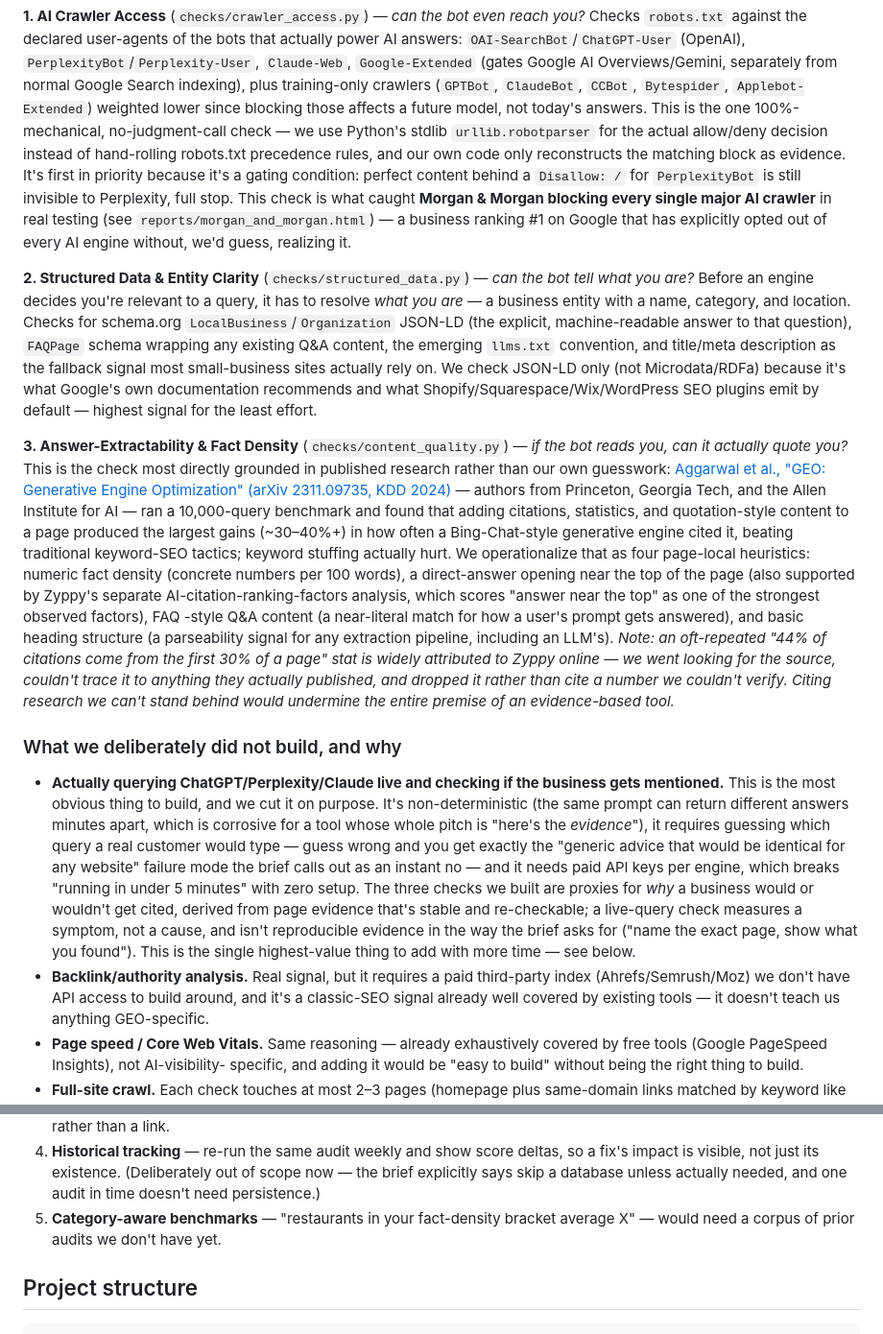
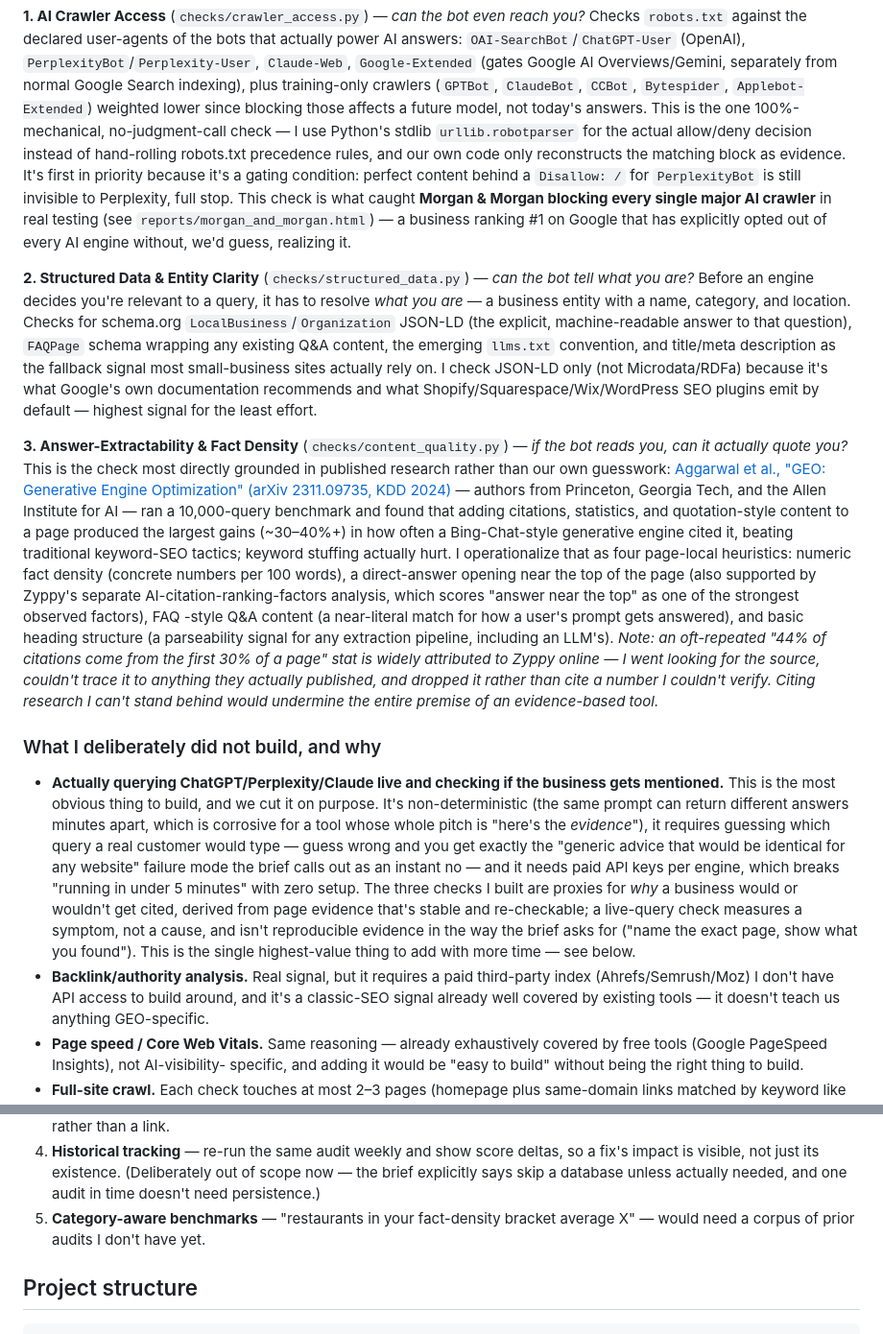
Before and after one commit to AnirudhIV/GEO_auditor, a Markdown page: README.md, 2 parts joined by grey strips. Shown at 96% size. GitHub-like rendering.

```diff
--- a/README.md
+++ b/README.md
@@ -44,7 +44,7 @@ Google AI Overviews/Gemini, separately from normal Google Search indexing),
 plus training-only crawlers (`GPTBot`, `ClaudeBot`, `CCBot`, `Bytespider`,
 `Applebot-Extended`) weighted lower since blocking those affects a future
 model, not today's answers. This is the one 100%-mechanical, no-judgment-call
-check — we use Python's stdlib `urllib.robotparser` for the actual
+check — I use Python's stdlib `urllib.robotparser` for the actual
 allow/deny decision instead of hand-rolling robots.txt precedence rules, and
 our own code only reconstructs the matching block as evidence. It's first in
 priority because it's a gating condition: perfect content behind a
@@ -62,7 +62,7 @@ for schema.org `LocalBusiness`/`Organization` JSON-LD (the explicit,
 machine-readable answer to that question), `FAQPage` schema wrapping any
 existing Q&A content, the emerging `llms.txt` convention, and title/meta
 description as the fallback signal most small-business sites actually rely
-on. We check JSON-LD only (not Microdata/RDFa) because it's what Google's
+on. I check JSON-LD only (not Microdata/RDFa) because it's what Google's
 own documentation recommends and what Shopify/Squarespace/Wix/WordPress SEO
 plugins emit by default — highest signal for the least effort.
 
@@ -75,7 +75,7 @@ from Princeton, Georgia Tech, and the Allen Institute for AI — ran a
 10,000-query benchmark and found that adding citations, statistics, and
 quotation-style content to a page produced the largest gains (~30–40%+) in
 how often a Bing-Chat-style generative engine cited it, beating traditional
-keyword-SEO tactics; keyword stuffing actually hurt. We operationalize that
+keyword-SEO tactics; keyword stuffing actually hurt. I operationalize that
 as four page-local heuristics: numeric fact density (concrete numbers per
 100 words), a direct-answer opening near the top of the page (also
 supported by Zyppy's separate AI-citation-ranking-factors analysis, which
@@ -84,12 +84,12 @@ scores "answer near the top" as one of the strongest observed factors), FAQ
 answered), and basic heading structure (a parseability signal for any
 extraction pipeline, including an LLM's). *Note: an oft-repeated "44% of
 citations come from the first 30% of a page" stat is widely attributed to
-Zyppy online — we went looking for the source, couldn't trace it to
+Zyppy online — I went looking for the source, couldn't trace it to
 anything they actually published, and dropped it rather than cite a number
-we couldn't verify. Citing research we can't stand behind would undermine
+I couldn't verify. Citing research I can't stand behind would undermine
 the entire premise of an evidence-based tool.*
 
-### What we deliberately did not build, and why
+### What I deliberately did not build, and why
 
 - **Actually querying ChatGPT/Perplexity/Claude live and checking if the
   business gets mentioned.** This is the most obvious thing to build, and we
@@ -99,14 +99,14 @@ the entire premise of an evidence-based tool.*
   customer would type — guess wrong and you get exactly the "generic advice
   that would be identical for any website" failure mode the brief calls out
   as an instant no — and it needs paid API keys per engine, which breaks
-  "running in under 5 minutes" with zero setup. The three checks we built are
+  "running in under 5 minutes" with zero setup. The three checks I built are
   proxies for *why* a business would or wouldn't get cited, derived from
   page evidence that's stable and re-checkable; a live-query check measures
   a symptom, not a cause, and isn't reproducible evidence in the way the
   brief asks for ("name the exact page, show what you found"). This is the
   single highest-value thing to add with more time — see below.
 - **Backlink/authority analysis.** Real signal, but it requires a paid
-  third-party index (Ahrefs/Semrush/Moz) we don't have API access to build
+  third-party index (Ahrefs/Semrush/Moz) I don't have API access to build
   around, and it's a classic-SEO signal already well covered by existing
   tools — it doesn't teach us anything GEO-specific.
 - **Page speed / Core Web Vitals.** Same reasoning — already exhaustively
@@ -190,7 +190,7 @@ and be excluded from the average. No check currently uses that path.
    out of scope now — the brief explicitly says skip a database unless
    actually needed, and one audit in time doesn't need persistence.)
 5. **Category-aware benchmarks** — "restaurants in your fact-density bracket
-   average X" — would need a corpus of prior audits we don't have yet.
+   average X" — would need a corpus of prior audits I don't have yet.
 
 ## Project structure
 
```
Also changed, not shown: other parts of README.md (+4 -4 lines).
